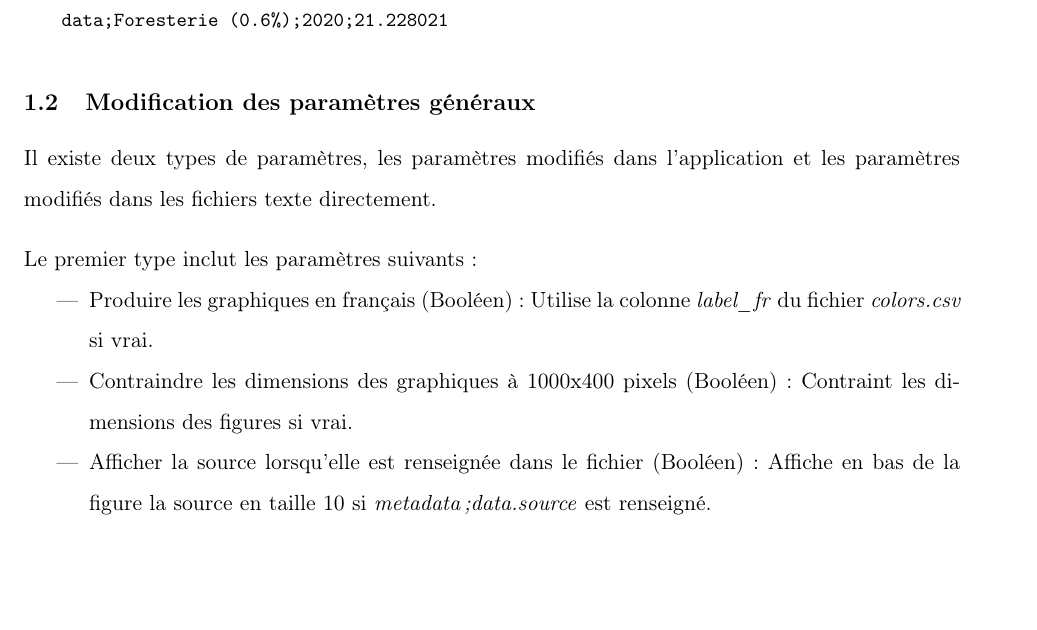
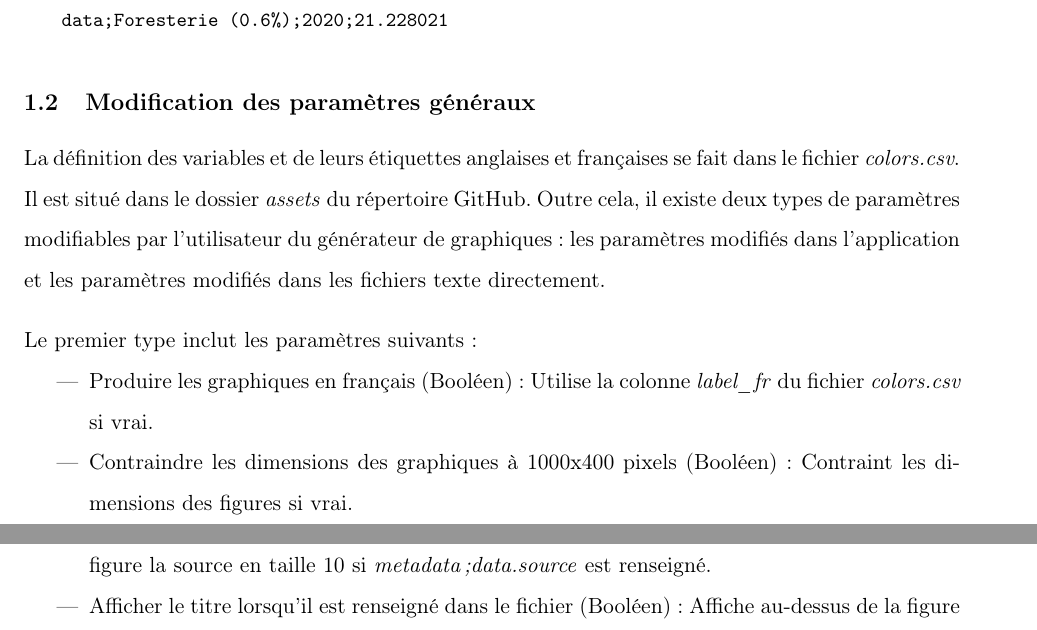
Before and after one commit to domrivest/genGraphIET, a LaTeX document (Documentation - Dossier LaTex/document.tex): part of page 3 of 10 before the commit and two parts of pages 3 and 4 of 10 after it, the two joined at a grey line, cut so that both start at the same text, the shorter picture padded with empty space. Compiled offline with pdfLaTeX.

Commit message:
Ajouts colors.csv à la doc

```diff
--- a/Documentation - Dossier LaTex/document.tex
+++ b/Documentation - Dossier LaTex/document.tex
@@ -99,7 +99,8 @@ L'outil prend en entrée des fichiers texte séparés en deux portions : les mé
 \subsection{Modification des paramètres généraux}
 \label{subsec:modifParamGlobaux}
 
-Il existe deux types de paramètres, les paramètres modifiés dans l'application et les paramètres modifiés dans les fichiers texte directement.
+La définition des variables et de leurs étiquettes anglaises et françaises se fait dans le fichier \textit{colors.csv}. Il est situé dans le dossier \textit{assets} du répertoire GitHub.
+Outre cela, il existe deux types de paramètres modifiables par l'utilisateur du générateur de graphiques : les paramètres modifiés dans l'application et les paramètres modifiés dans les fichiers texte directement.
 
 Le premier type inclut les paramètres suivants :
 \begin{itemize}
```
Also changed, not shown: Documentation - Dossier LaTex/document.pdf, 4 other files.
